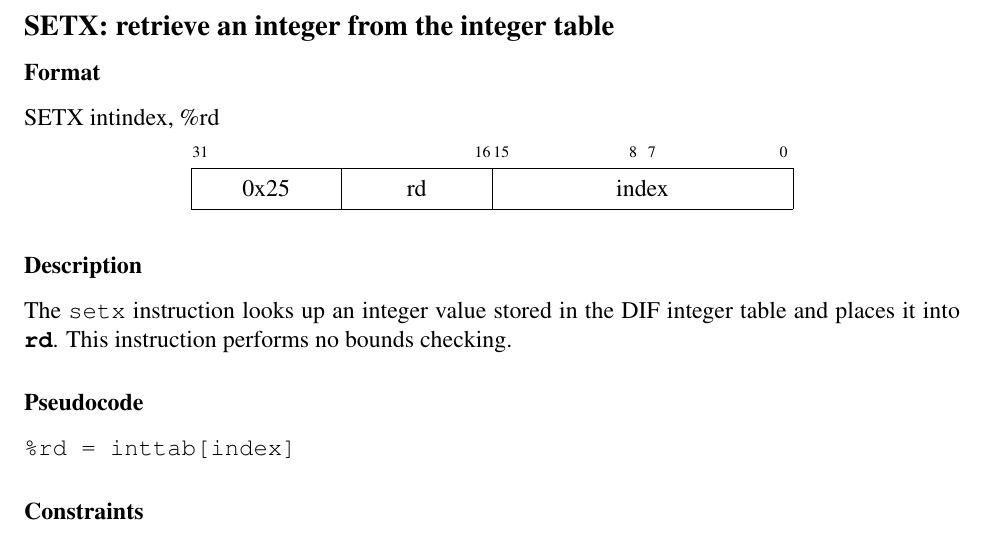
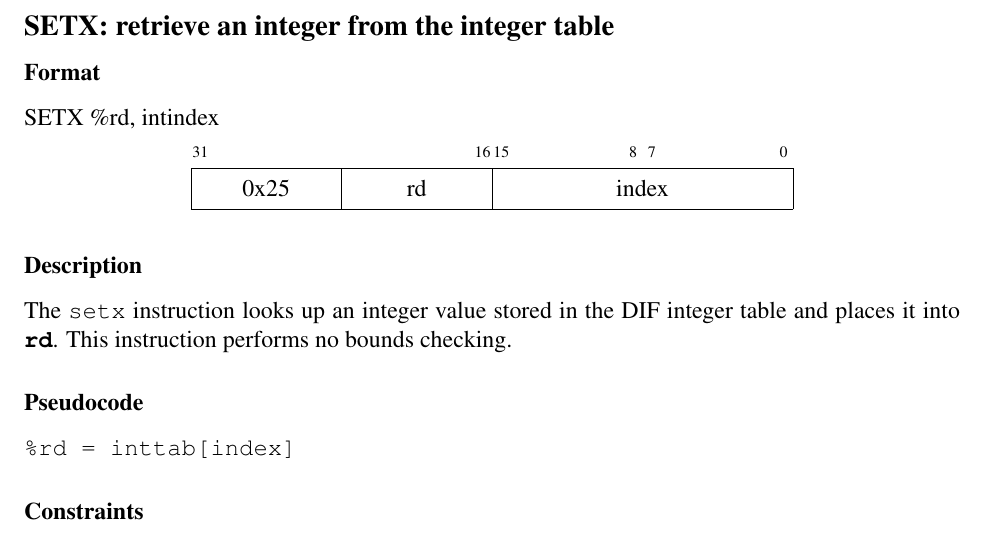
Before and after one commit to opendtrace/documentation, a LaTeX thesis (specification/opendtrace-specification.tex, which reads specification/instr/setx.tex): part of page 101 of 179, cut so that both start at the same text. Compiled offline with pdfLaTeX.

Commit message:
Fix ordering in SETX.

```diff
--- a/specification/instr/setx.tex
+++ b/specification/instr/setx.tex
@@ -6,7 +6,7 @@
 
 \subsubsection*{Format}
 
-\textrm{SETX intindex, \%rd}
+\textrm{SETX \%rd, intindex}
 
 \begin{center}
 \begin{bytefield}[endianness=big,bitformatting=\scriptsize]{32}
```
